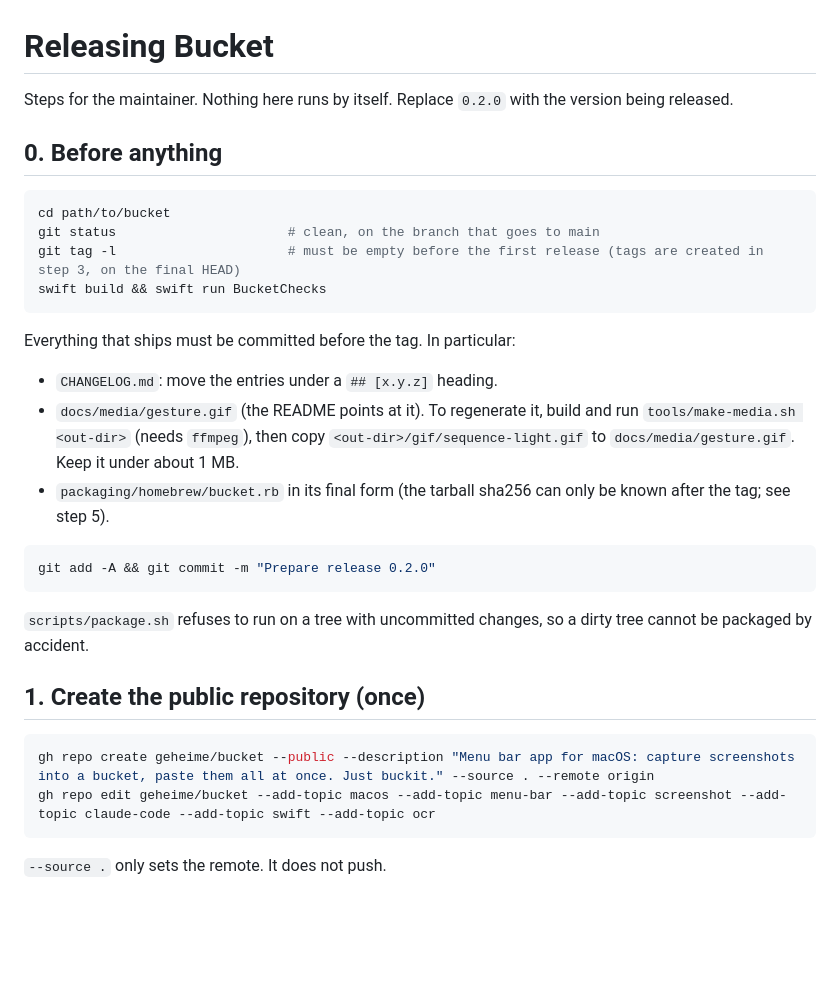
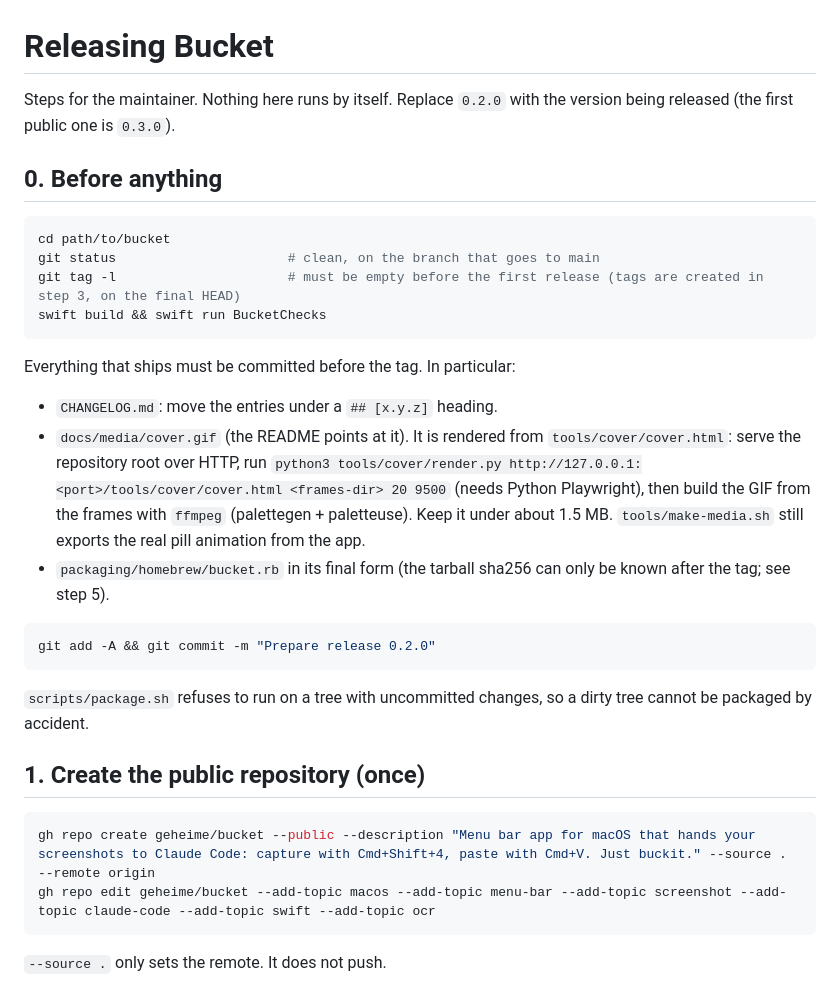
Before and after one commit to geheime/bucket, a Markdown page: docs/RELEASING.md, the part around the change. Rendered like a GitHub page; blank space fills up the shorter version.

````diff
--- a/docs/RELEASING.md
+++ b/docs/RELEASING.md
@@ -1,6 +1,6 @@
 # Releasing Bucket
 
-Steps for the maintainer. Nothing here runs by itself. Replace `0.2.0` with the version being released.
+Steps for the maintainer. Nothing here runs by itself. Replace `0.2.0` with the version being released (the first public one is `0.3.0`).
 
 ## 0. Before anything
 
@@ -14,8 +14,10 @@ swift build && swift run BucketChecks
 Everything that ships must be committed before the tag. In particular:
 
 - `CHANGELOG.md`: move the entries under a `## [x.y.z]` heading.
-- `docs/media/gesture.gif` (the README points at it). To regenerate it, build and run `tools/make-media.sh <out-dir>`
-  (needs `ffmpeg`), then copy `<out-dir>/gif/sequence-light.gif` to `docs/media/gesture.gif`. Keep it under about 1 MB.
+- `docs/media/cover.gif` (the README points at it). It is rendered from `tools/cover/cover.html`: serve the repository
+  root over HTTP, run `python3 tools/cover/render.py http://127.0.0.1:<port>/tools/cover/cover.html <frames-dir> 20 9500`
+  (needs Python Playwright), then build the GIF from the frames with `ffmpeg` (palettegen + paletteuse). Keep it under
+  about 1.5 MB. `tools/make-media.sh` still exports the real pill animation from the app.
 - `packaging/homebrew/bucket.rb` in its final form (the tarball sha256 can only be known after the tag; see step 5).
 
 ```sh
@@ -27,7 +29,7 @@ git add -A && git commit -m "Prepare release 0.2.0"
 ## 1. Create the public repository (once)
 
 ```sh
-gh repo create geheime/bucket --public --description "Menu bar app for macOS: capture screenshots into a bucket, paste them all at once. Just buckit." --source . --remote origin
+gh repo create geheime/bucket --public --description "Menu bar app for macOS that hands your screenshots to Claude Code: capture with Cmd+Shift+4, paste with Cmd+V. Just buckit." --source . --remote origin
 gh repo edit geheime/bucket --add-topic macos --add-topic menu-bar --add-topic screenshot --add-topic claude-code --add-topic swift --add-topic ocr
 ```
 
````
Also changed, not shown: CHANGELOG.md (+19 -6 lines), README.md (+2 -2 lines), docs/media/cover.gif (added), docs/media/cover.png (added), docs/media/gesture.gif (deleted), 4 other files.
